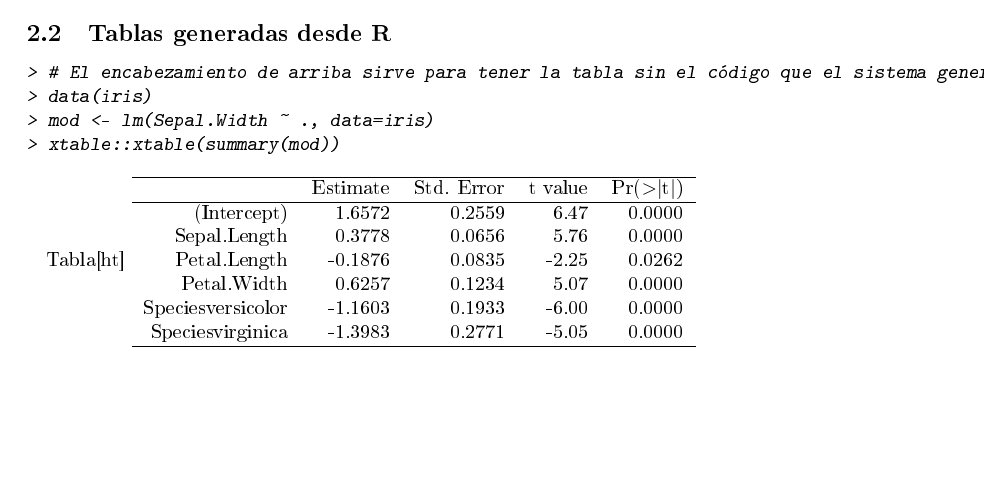
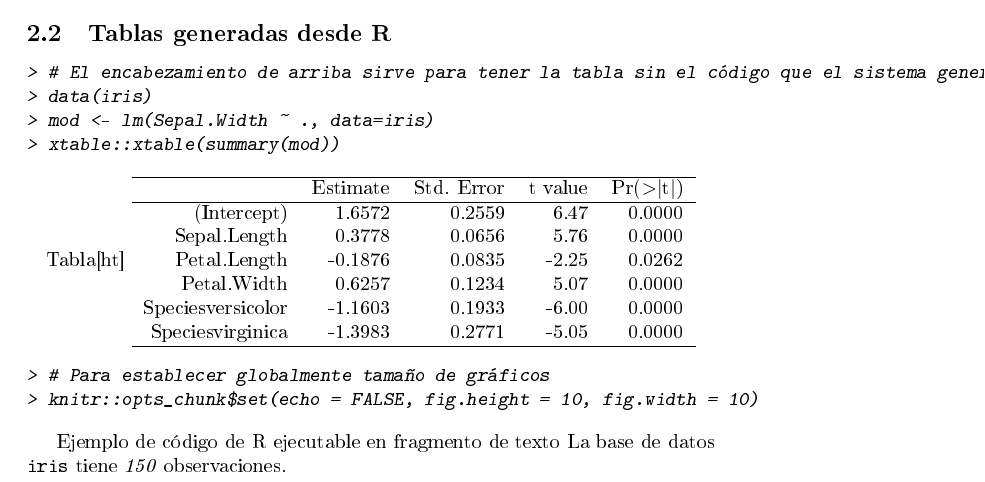
Before and after one commit to cvwsf/ProyectoMBDSm08_r2, a LaTeX document (Informe/Ejemplo.tex): part of page 2 of 2, cut so that both start at the same text, the shorter picture padded with empty space. The pictures show the PDF file Informe/Ejemplo.pdf that the author committed with the source.

Commit message:
Actualización de código

```diff
--- a/Informe/Ejemplo.tex
+++ b/Informe/Ejemplo.tex
@@ -110,6 +110,16 @@ Individuo 4 & g & h \\
 \end{table}\end{Schunk}
 
 
+\begin{Schunk}
+\begin{Sinput}
+> # Para establecer globalmente tamaño de gráficos
+> knitr::opts_chunk$set(echo = FALSE, fig.height = 10, fig.width = 10)
+\end{Sinput}
+\end{Schunk}
+
+
+Ejemplo de código de R ejecutable en fragmento de texto
+La base de datos \texttt{iris} tiene \emph{150} observaciones.
 
 
 
```
Also changed, not shown: Informe/Ejemplo-concordance.tex (+1 -1 lines), Informe/Ejemplo.pdf, Informe/Ejemplo.tex (4 more changed lines), 3 other files.
